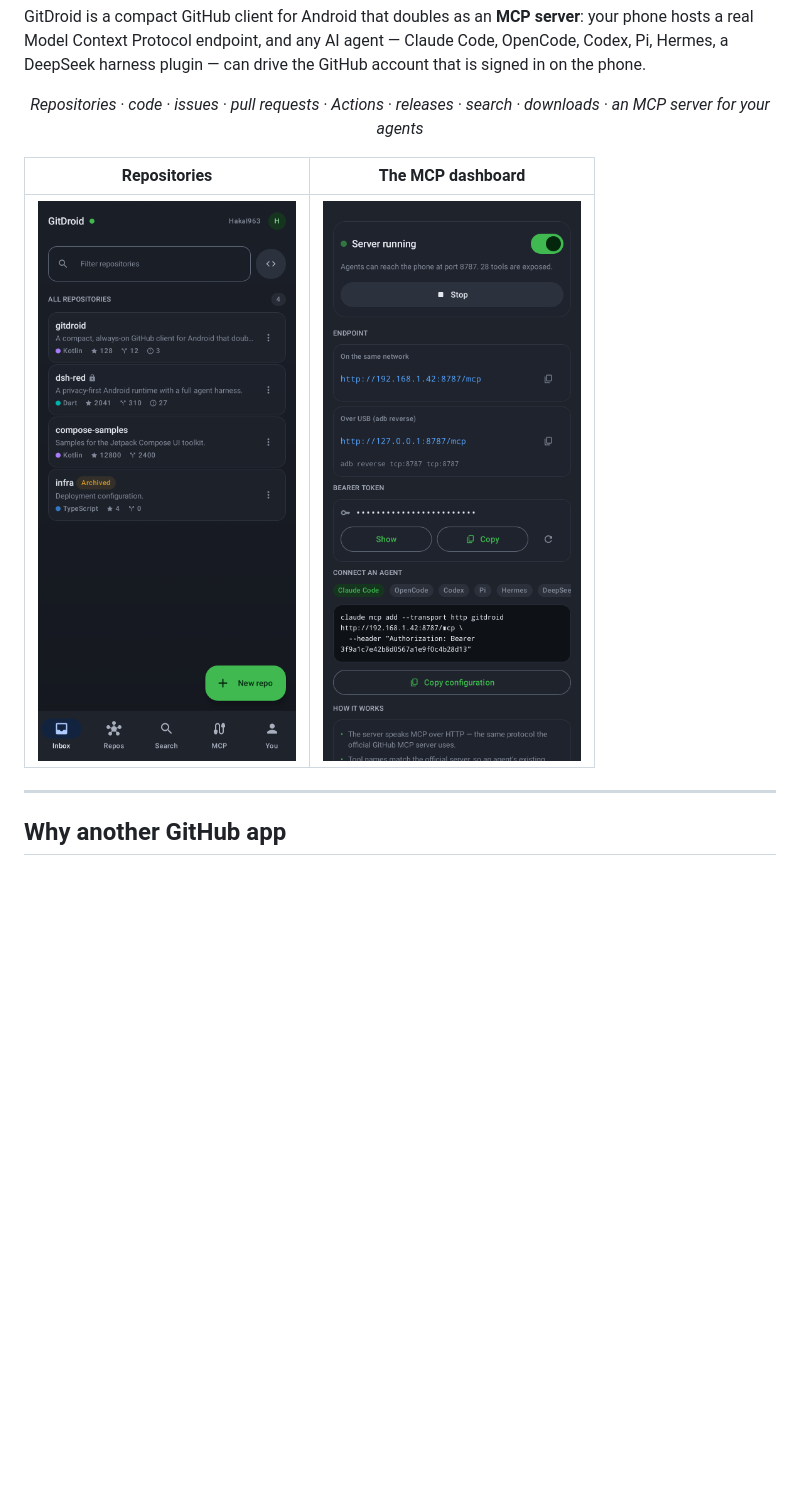
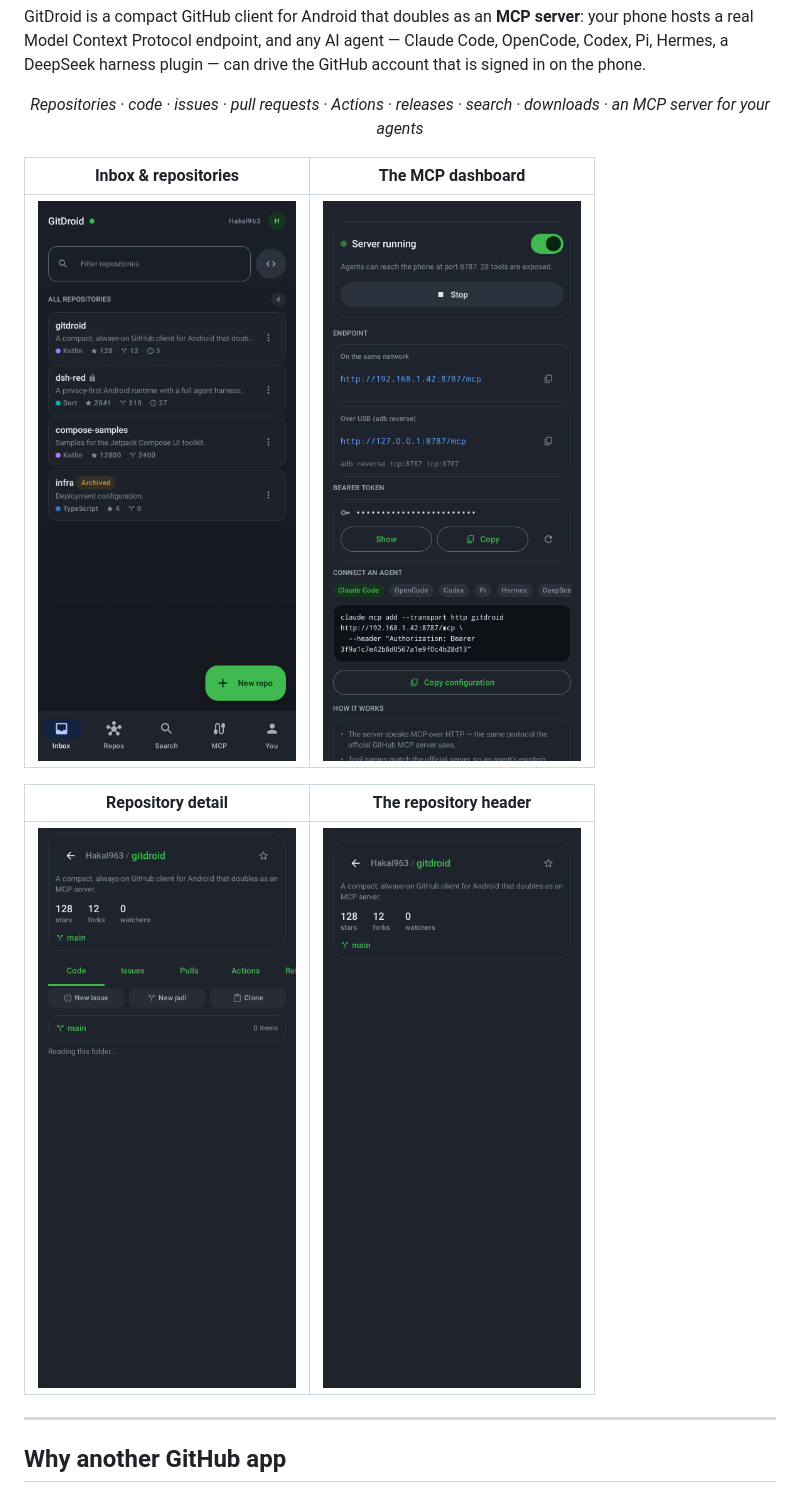
Before and after one commit to HakaI963/gitdroid, a Markdown page: README.md, the part around one of its changes. Rendered like a GitHub page; pictures changed too: docs/screenshots/10-repo-detail.png (added); blank space fills up the shorter version.

```diff
--- a/README.md
+++ b/README.md
@@ -11,9 +11,13 @@ can drive the GitHub account that is signed in on the phone.
   <em>Repositories · code · issues · pull requests · Actions · releases · search · downloads · an MCP server for your agents</em>
 </p>
 
-| Repositories | The MCP dashboard |
+| Inbox & repositories | The MCP dashboard |
 |---|---|
-| ![Repositories](docs/screenshots/07-shell-dark.png) | ![MCP](docs/screenshots/03-mcp-dark.png) |
+| ![Shell](docs/screenshots/07-shell-dark.png) | ![MCP](docs/screenshots/03-mcp-dark.png) |
+
+| Repository detail | The repository header |
+|---|---|
+| ![Repo](docs/screenshots/10-repo-detail.png) | ![Overview](docs/screenshots/09-repo-overview.png) |
 
 ---
 
```
Also changed, not shown: other parts of README.md (+1 -1 lines), docs/screenshots/05-issues-dark.png, docs/screenshots/06-actions-dark.png.
